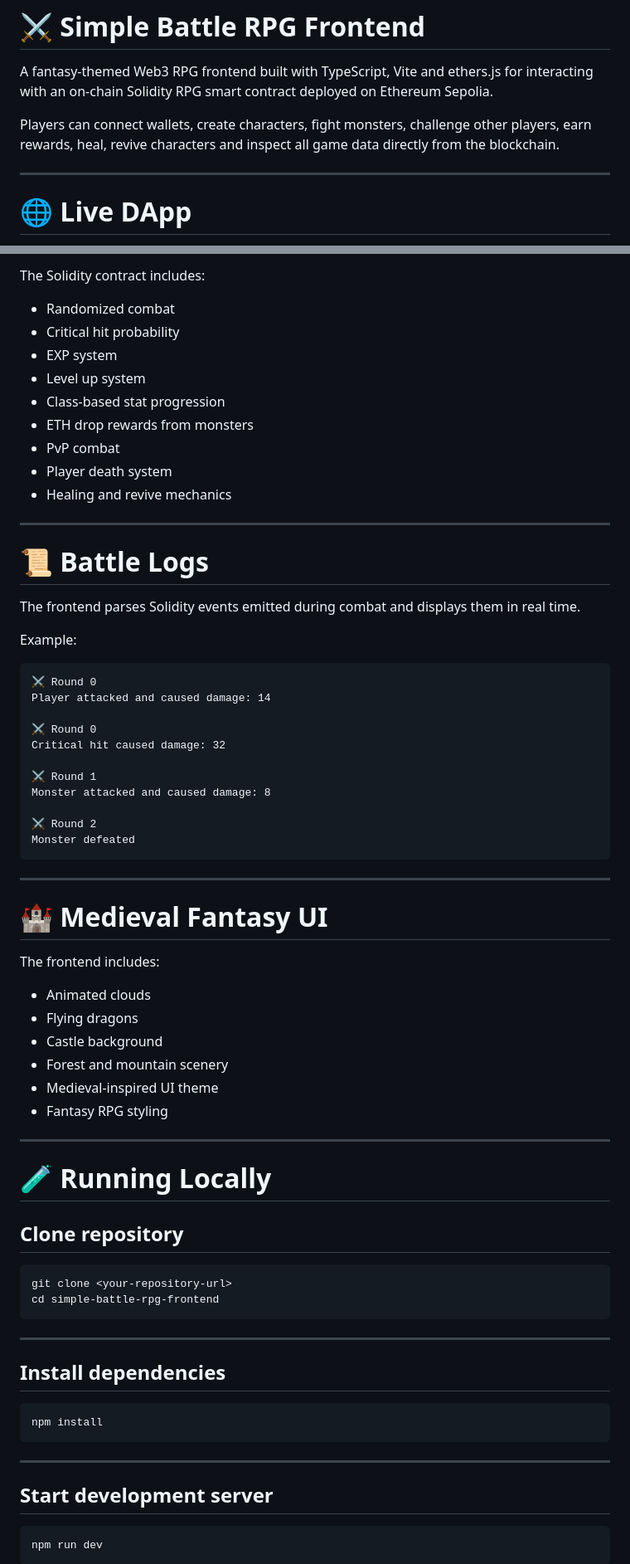
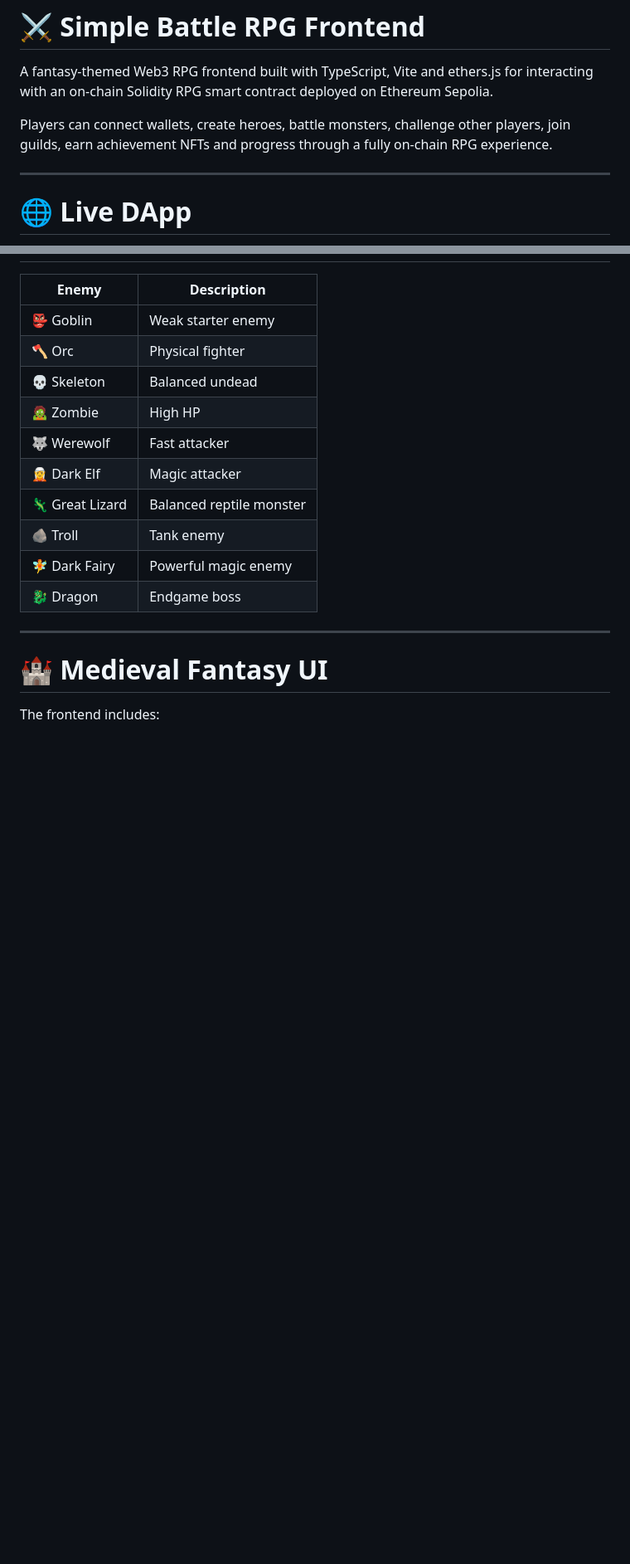
Before and after one commit to brunolcarli/EthereumSimpleRpgGame, a Markdown page: README.md, 2 parts joined by grey strips. Shown at 83% size. GitHub-like rendering; blank space fills up the shorter version.

````diff
--- a/README.md
+++ b/README.md
@@ -2,7 +2,7 @@
 
 A fantasy-themed Web3 RPG frontend built with TypeScript, Vite and ethers.js for interacting with an on-chain Solidity RPG smart contract deployed on Ethereum Sepolia.
 
-Players can connect wallets, create characters, fight monsters, challenge other players, earn rewards, heal, revive characters and inspect all game data directly from the blockchain.
+Players can connect wallets, create heroes, battle monsters, challenge other players, join guilds, earn achievement NFTs and progress through a fully on-chain RPG experience.
 
 ---
 
@@ -152,36 +130,15 @@ Example:
-The Solidity contract includes:
-
-- Randomized combat
-- Critical hit probability
-- EXP system
-- Level up system
-- Class-based stat progression
-- ETH drop rewards from monsters
-- PvP combat
-- Player death system
-- Healing and revive mechanics
-
----
-
-# 📜 Battle Logs
-
-The frontend parses Solidity events emitted during combat and displays them in real time.
-
-Example:
-
-```txt
-⚔️ Round 0
-Player attacked and caused damage: 14
-
-⚔️ Round 0
-Critical hit caused damage: 32
-
-⚔️ Round 1
-Monster attacked and caused damage: 8
-
-⚔️ Round 2
-Monster defeated
-```
+| Enemy           | Description              |
+| --------------- | ------------------------ |
+| 👺 Goblin       | Weak starter enemy       |
+| 🪓 Orc          | Physical fighter         |
+| 💀 Skeleton     | Balanced undead          |
+| 🧟 Zombie       | High HP                  |
+| 🐺 Werewolf     | Fast attacker            |
+| 🧝 Dark Elf     | Magic attacker           |
+| 🦎 Great Lizard | Balanced reptile monster |
+| 🪨 Troll        | Tank enemy               |
+| 🧚 Dark Fairy   | Powerful magic enemy     |
+| 🐉 Dragon       | Endgame boss             |
 
 ---
 
@@ -189,37 +146,3 @@ Monster defeated
 
 The frontend includes:
 
-- Animated clouds
-- Flying dragons
-- Castle background
-- Forest and mountain scenery
-- Medieval-inspired UI theme
-- Fantasy RPG styling
-
----
-
-# 🧪 Running Locally
-
-## Clone repository
-
-```bash
-git clone <your-repository-url>
-cd simple-battle-rpg-frontend
-```
-
----
-
-## Install dependencies
-
-```bash
-npm install
-```
-
----
-
-## Start development server
-
-```bash
-npm run dev
-```
-
````
Also changed, not shown: other parts of README.md (+95 -162 lines).
